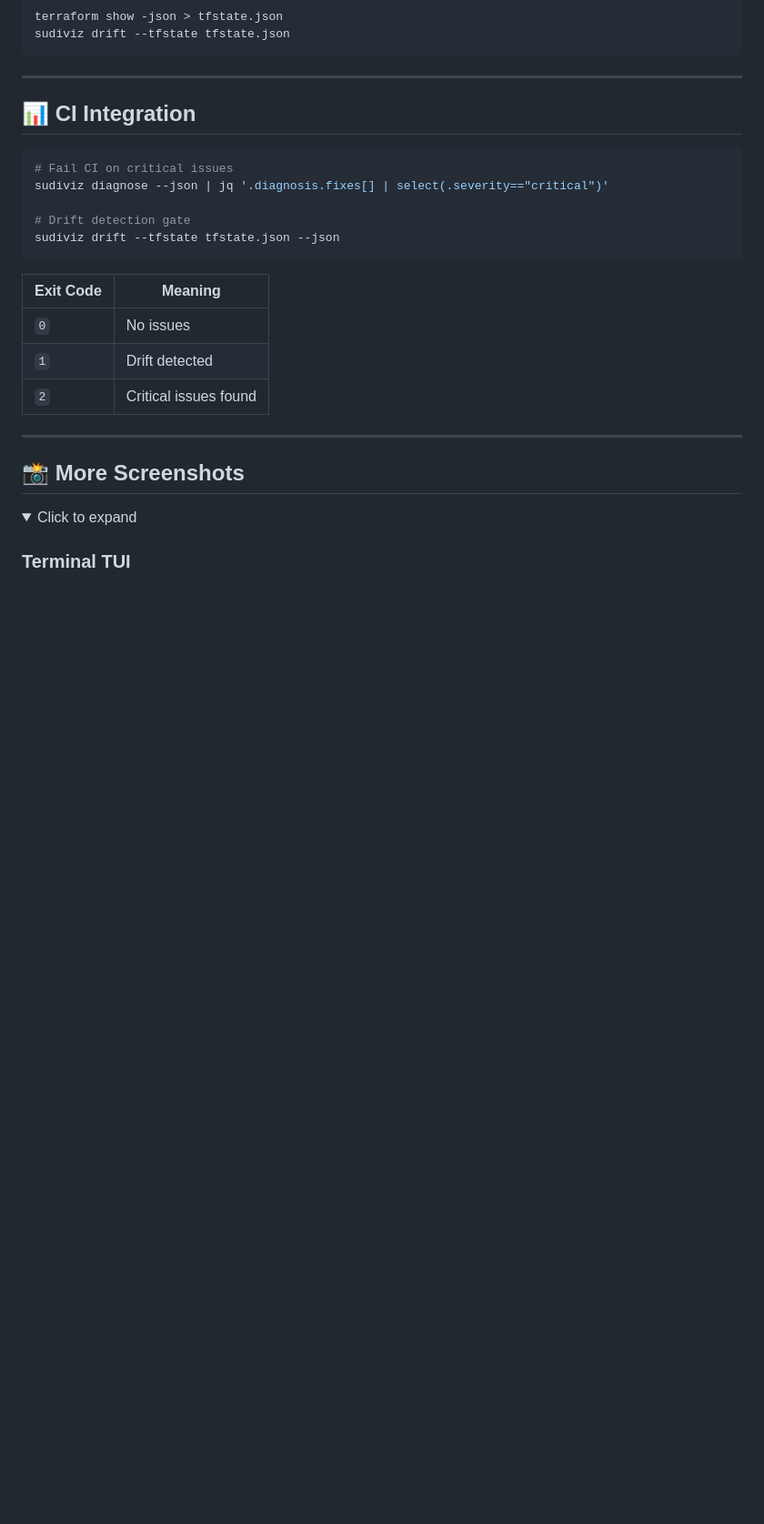
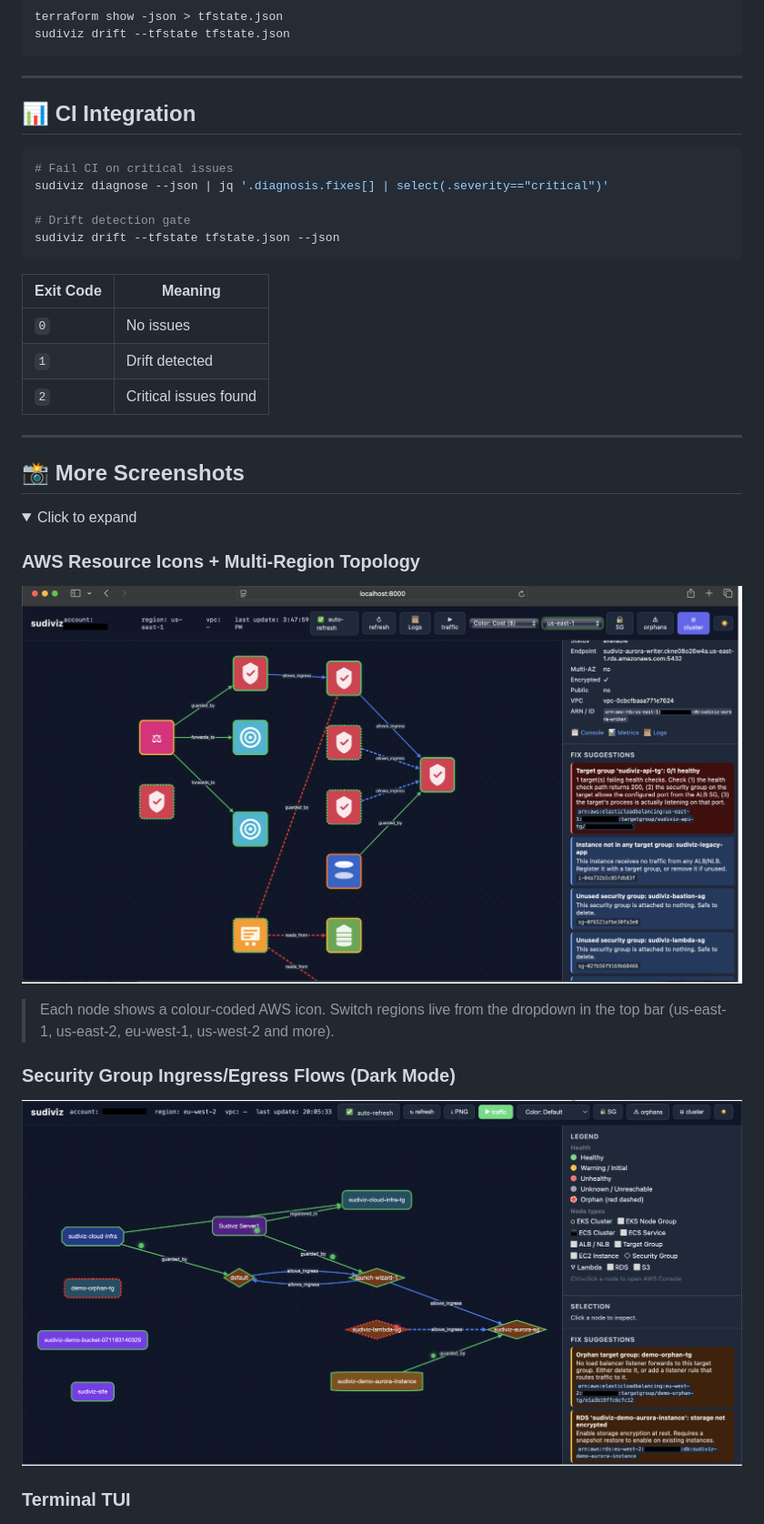
Before and after one commit to pydevsg/sudiviz, a Markdown page: README.md, the part around one of its changes. Shown at 91% size. Drawn GitHub-style; pictures changed too: docs/images/sudiviz_updated_graphical_flow.png (added); folded sections open; blank space fills up the shorter version.

```diff
--- a/README.md
+++ b/README.md
@@ -145,6 +150,14 @@ sudiviz drift --tfstate tfstate.json --json
 <details>
 <summary>Click to expand</summary>
 
+### AWS Resource Icons + Multi-Region Topology
+![Web Graph](https://raw.githubusercontent.com/pydevsg/sudiviz/main/docs/images/sudiviz_updated_graphical_flow.png)
+
+> Each node shows a colour-coded AWS icon. Switch regions live from the dropdown in the top bar (us-east-1, us-east-2, eu-west-1, us-west-2 and more).
+
+### Security Group Ingress/Egress Flows (Dark Mode)
+![Ingress Traffic](https://raw.githubusercontent.com/pydevsg/sudiviz/main/docs/images/sudiviz_ingress_traffic_dark_mode.png)
+
 ### Terminal TUI
 ![TUI](https://raw.githubusercontent.com/pydevsg/sudiviz/main/docs/images/sudiviz_tui.png)
 
```
Also changed, not shown: other parts of README.md (+11 -4 lines), 6 other files.
